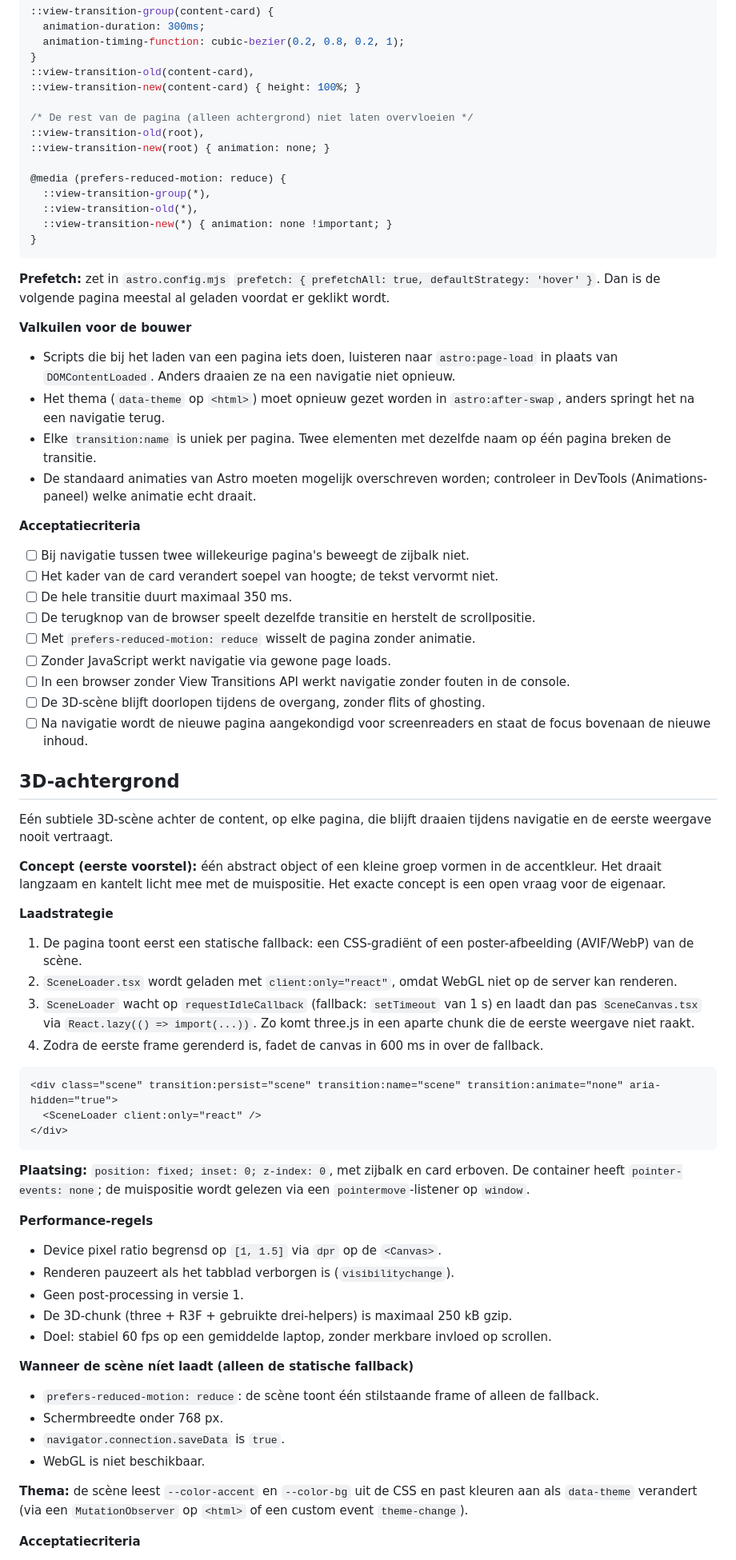
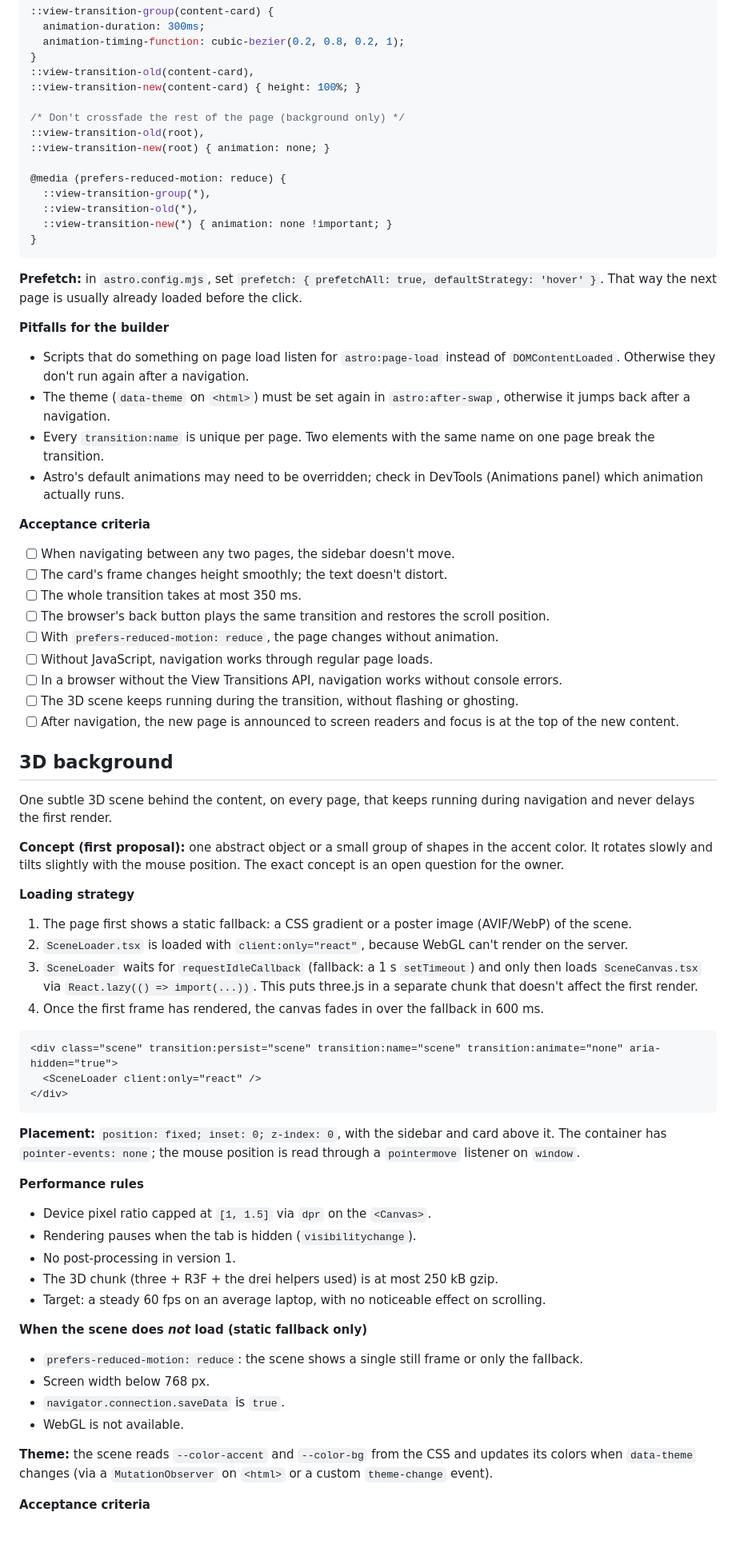
Before and after one commit to lucieneu/personal-website, a Markdown page: docs/project-spec.md, the part around one of its changes. Shown at 80% size. Drawn GitHub-style; blank space fills up the shorter version.

````diff
--- a/docs/project-spec.md
+++ b/docs/project-spec.md
@@ -179,7 +179,7 @@ export const contentFade: TransitionDirectionalAnimations = {
 ::view-transition-old(content-card),
 ::view-transition-new(content-card) { height: 100%; }
 
-/* De rest van de pagina (alleen achtergrond) niet laten overvloeien */
+/* Don't crossfade the rest of the page (background only) */
 ::view-transition-old(root),
 ::view-transition-new(root) { animation: none; }
 
@@ -190,39 +190,39 @@ export const contentFade: TransitionDirectionalAnimations = {
 }
 ```
 
-**Prefetch:** zet in `astro.config.mjs` `prefetch: { prefetchAll: true, defaultStrategy: 'hover' }`. Dan is de volgende pagina meestal al geladen voordat er geklikt wordt.
+**Prefetch:** in `astro.config.mjs`, set `prefetch: { prefetchAll: true, defaultStrategy: 'hover' }`. That way the next page is usually already loaded before the click.
 
-**Valkuilen voor de bouwer**
+**Pitfalls for the builder**
 
-- Scripts die bij het laden van een pagina iets doen, luisteren naar `astro:page-load` in plaats van `DOMContentLoaded`. Anders draaien ze na een navigatie niet opnieuw.
-- Het thema (`data-theme` op `<html>`) moet opnieuw gezet worden in `astro:after-swap`, anders springt het na een navigatie terug.
-- Elke `transition:name` is uniek per pagina. Twee elementen met dezelfde naam op één pagina breken de transitie.
-- De standaard animaties van Astro moeten mogelijk overschreven worden; controleer in DevTools (Animations-paneel) welke animatie echt draait.
+- Scripts that do something on page load listen for `astro:page-load` instead of `DOMContentLoaded`. Otherwise they don't run again after a navigation.
+- The theme (`data-theme` on `<html>`) must be set again in `astro:after-swap`, otherwise it jumps back after a navigation.
+- Every `transition:name` is unique per page. Two elements with the same name on one page break the transition.
+- Astro's default animations may need to be overridden; check in DevTools (Animations panel) which animation actually runs.
 
-**Acceptatiecriteria**
+**Acceptance criteria**
 
-- [ ] Bij navigatie tussen twee willekeurige pagina's beweegt de zijbalk niet.
-- [ ] Het kader van de card verandert soepel van hoogte; de tekst vervormt niet.
-- [ ] De hele transitie duurt maximaal 350 ms.
-- [ ] De terugknop van de browser speelt dezelfde transitie en herstelt de scrollpositie.
-- [ ] Met `prefers-reduced-motion: reduce` wisselt de pagina zonder animatie.
-- [ ] Zonder JavaScript werkt navigatie via gewone page loads.
-- [ ] In een browser zonder View Transitions API werkt navigatie zonder fouten in de console.
-- [ ] De 3D-scène blijft doorlopen tijdens de overgang, zonder flits of ghosting.
-- [ ] Na navigatie wordt de nieuwe pagina aangekondigd voor screenreaders en staat de focus bovenaan de nieuwe inhoud.
+- [ ] When navigating between any two pages, the sidebar doesn't move.
+- [ ] The card's frame changes height smoothly; the text doesn't distort.
+- [ ] The whole transition takes at most 350 ms.
+- [ ] The browser's back button plays the same transition and restores the scroll position.
+- [ ] With `prefers-reduced-motion: reduce`, the page changes without animation.
+- [ ] Without JavaScript, navigation works through regular page loads.
+- [ ] In a browser without the View Transitions API, navigation works without console errors.
+- [ ] The 3D scene keeps running during the transition, without flashing or ghosting.
+- [ ] After navigation, the new page is announced to screen readers and focus is at the top of the new content.
 
-## 3D-achtergrond
+## 3D background
 
-Eén subtiele 3D-scène achter de content, op elke pagina, die blijft draaien tijdens navigatie en de eerste weergave nooit vertraagt.
+One subtle 3D scene behind the content, on every page, that keeps running during navigation and never delays the first render.
 
-**Concept (eerste voorstel):** één abstract object of een kleine groep vormen in de accentkleur. Het draait langzaam en kantelt licht mee met de muispositie. Het exacte concept is een open vraag voor de eigenaar.
+**Concept (first proposal):** one abstract object or a small group of shapes in the accent color. It rotates slowly and tilts slightly with the mouse position. The exact concept is an open question for the owner.
 
-**Laadstrategie**
+**Loading strategy**
 
-1. De pagina toont eerst een statische fallback: een CSS-gradiënt of een poster-afbeelding (AVIF/WebP) van de scène.
-2. `SceneLoader.tsx` wordt geladen met `client:only="react"`, omdat WebGL niet op de server kan renderen.
-3. `SceneLoader` wacht op `requestIdleCallback` (fallback: `setTimeout` van 1 s) en laadt dan pas `SceneCanvas.tsx` via `React.lazy(() => import(...))`. Zo komt three.js in een aparte chunk die de eerste weergave niet raakt.
-4. Zodra de eerste frame gerenderd is, fadet de canvas in 600 ms in over de fallback.
+1. The page first shows a static fallback: a CSS gradient or a poster image (AVIF/WebP) of the scene.
+2. `SceneLoader.tsx` is loaded with `client:only="react"`, because WebGL can't render on the server.
+3. `SceneLoader` waits for `requestIdleCallback` (fallback: a 1 s `setTimeout`) and only then loads `SceneCanvas.tsx` via `React.lazy(() => import(...))`. This puts three.js in a separate chunk that doesn't affect the first render.
+4. Once the first frame has rendered, the canvas fades in over the fallback in 600 ms.
 
 ```astro
 <div class="scene" transition:persist="scene" transition:name="scene" transition:animate="none" aria-hidden="true">
@@ -230,24 +230,24 @@ Eén subtiele 3D-scène achter de content, op elke pagina, die blijft draaien ti
 </div>
 ```
 
-**Plaatsing:** `position: fixed; inset: 0; z-index: 0`, met zijbalk en card erboven. De container heeft `pointer-events: none`; de muispositie wordt gelezen via een `pointermove`-listener op `window`.
+**Placement:** `position: fixed; inset: 0; z-index: 0`, with the sidebar and card above it. The container has `pointer-events: none`; the mouse position is read through a `pointermove` listener on `window`.
 
-**Performance-regels**
+**Performance rules**
 
-- Device pixel ratio begrensd op `[1, 1.5]` via `dpr` op de `<Canvas>`.
-- Renderen pauzeert als het tabblad verborgen is (`visibilitychange`).
-- Geen post-processing in versie 1.
-- De 3D-chunk (three + R3F + gebruikte drei-helpers) is maximaal 250 kB gzip.
-- Doel: stabiel 60 fps op een gemiddelde laptop, zonder merkbare invloed op scrollen.
+- Device pixel ratio capped at `[1, 1.5]` via `dpr` on the `<Canvas>`.
+- Rendering pauses when the tab is hidden (`visibilitychange`).
+- No post-processing in version 1.
+- The 3D chunk (three + R3F + the drei helpers used) is at most 250 kB gzip.
+- Target: a steady 60 fps on an average laptop, with no noticeable effect on scrolling.
 
-**Wanneer de scène níet laadt (alleen de statische fallback)**
+**When the scene does *not* load (static fallback only)**
 
-- `prefers-reduced-motion: reduce`: de scène toont één stilstaande frame of alleen de fallback.
-- Schermbreedte onder 768 px.
+- `prefers-reduced-motion: reduce`: the scene shows a single still frame or only the fallback.
+- Screen width below 768 px.
 - `navigator.connection.saveData` is `true`.
-- WebGL is niet beschikbaar.
+- WebGL is not available.
 
-**Thema:** de scène leest `--color-accent` en `--color-bg` uit de CSS en past kleuren aan als `data-theme` verandert (via een `MutationObserver` op `<html>` of een custom event `theme-change`).
+**Theme:** the scene reads `--color-accent` and `--color-bg` from the CSS and updates its colors when `data-theme` changes (via a `MutationObserver` on `<html>` or a custom `theme-change` event).
 
-**Acceptatiecriteria**
+**Acceptance criteria**
 
````
Also changed, not shown: other parts of docs/project-spec.md (+241 -241 lines), 1 other file.
